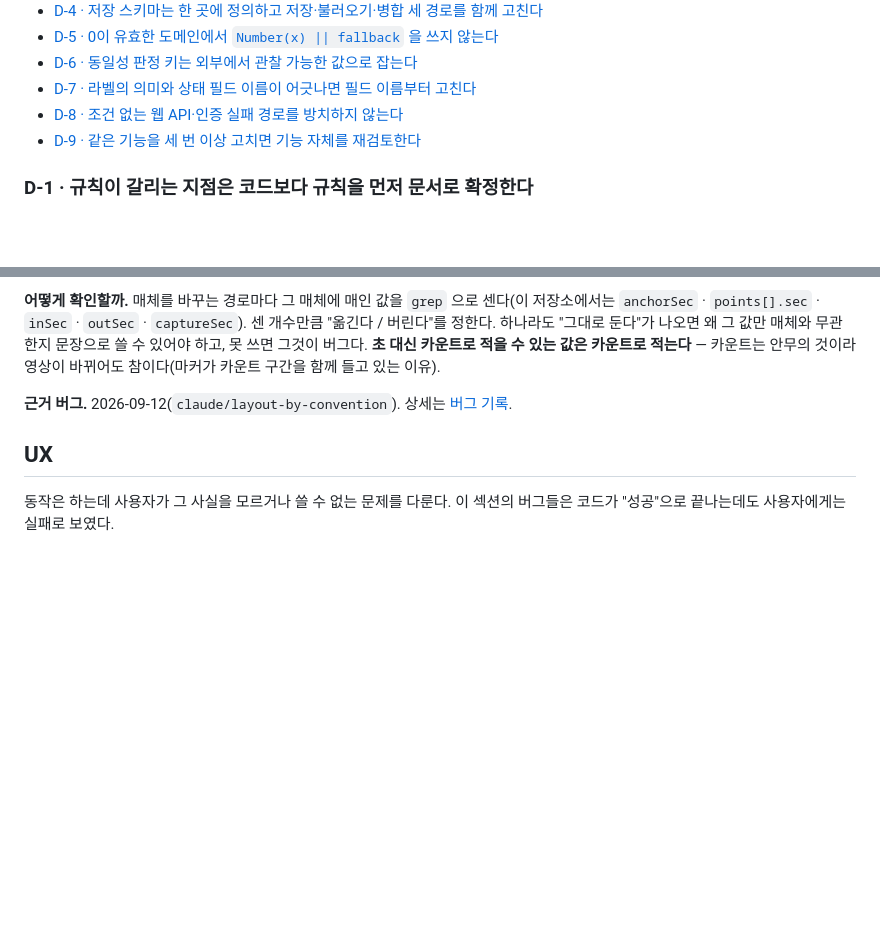
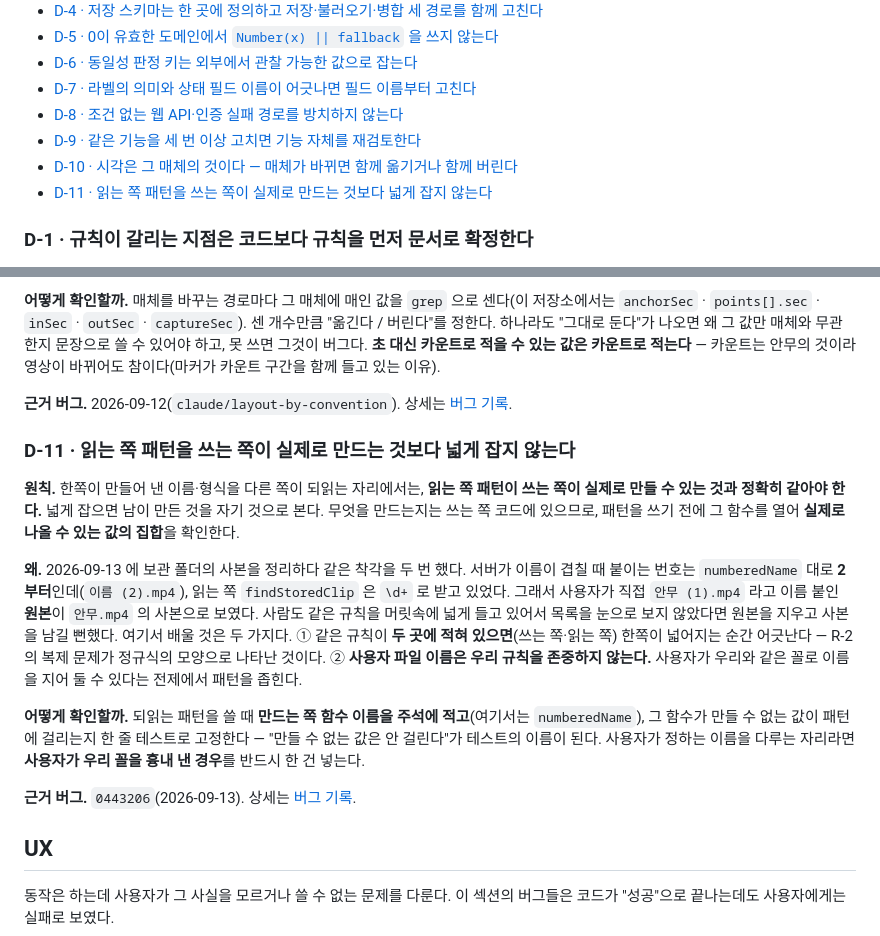
Before and after one commit to elsdy/swing-jazz-solo-choreo-editor, a Markdown page: docs/PRINCIPLES.md, 2 parts joined by grey strips. GitHub-like rendering; blank space fills up the shorter version.

```diff
--- a/docs/PRINCIPLES.md
+++ b/docs/PRINCIPLES.md
@@ -92,6 +92,8 @@
 - [D-7 · 라벨의 의미와 상태 필드 이름이 어긋나면 필드 이름부터 고친다](#d-7)
 - [D-8 · 조건 없는 웹 API·인증 실패 경로를 방치하지 않는다](#d-8)
 - [D-9 · 같은 기능을 세 번 이상 고치면 기능 자체를 재검토한다](#d-9)
+- [D-10 · 시각은 그 매체의 것이다 — 매체가 바뀌면 함께 옮기거나 함께 버린다](#d-10)
+- [D-11 · 읽는 쪽 패턴을 쓰는 쪽이 실제로 만드는 것보다 넓게 잡지 않는다](#d-11)
 
 <a id="d-1"></a>
 ### D-1 · 규칙이 갈리는 지점은 코드보다 규칙을 먼저 문서로 확정한다
@@ -205,6 +209,18 @@
 **어떻게 확인할까.** 매체를 바꾸는 경로마다 그 매체에 매인 값을 `grep` 으로 센다(이 저장소에서는 `anchorSec` · `points[].sec` · `inSec` · `outSec` · `captureSec`). 센 개수만큼 "옮긴다 / 버린다"를 정한다. 하나라도 "그대로 둔다"가 나오면 왜 그 값만 매체와 무관한지 문장으로 쓸 수 있어야 하고, 못 쓰면 그것이 버그다. **초 대신 카운트로 적을 수 있는 값은 카운트로 적는다** — 카운트는 안무의 것이라 영상이 바뀌어도 참이다(마커가 카운트 구간을 함께 들고 있는 이유).
 
 **근거 버그.** 2026-09-12(`claude/layout-by-convention`). 상세는 [버그 기록](BUG_REPORTS.md#영상을-바꿔도-마커가-남아-다른-영상의-같은-초를-가리켰다).
+
+<a id="d-11"></a>
+
+### D-11 · 읽는 쪽 패턴을 쓰는 쪽이 실제로 만드는 것보다 넓게 잡지 않는다
+
+**원칙.** 한쪽이 만들어 낸 이름·형식을 다른 쪽이 되읽는 자리에서는, **읽는 쪽 패턴이 쓰는 쪽이 실제로 만들 수 있는 것과 정확히 같아야 한다.** 넓게 잡으면 남이 만든 것을 자기 것으로 본다. 무엇을 만드는지는 쓰는 쪽 코드에 있으므로, 패턴을 쓰기 전에 그 함수를 열어 **실제로 나올 수 있는 값의 집합**을 확인한다.
+
+**왜.** 2026-09-13 에 보관 폴더의 사본을 정리하다 같은 착각을 두 번 했다. 서버가 이름이 겹칠 때 붙이는 번호는 `numberedName` 대로 **2 부터**인데(`이름 (2).mp4`), 읽는 쪽 `findStoredClip` 은 `\d+` 로 받고 있었다. 그래서 사용자가 직접 `안무 (1).mp4` 라고 이름 붙인 **원본**이 `안무.mp4` 의 사본으로 보였다. 사람도 같은 규칙을 머릿속에 넓게 들고 있어서 목록을 눈으로 보지 않았다면 원본을 지우고 사본을 남길 뻔했다. 여기서 배울 것은 두 가지다. ① 같은 규칙이 **두 곳에 적혀 있으면**(쓰는 쪽·읽는 쪽) 한쪽이 넓어지는 순간 어긋난다 — R-2 의 복제 문제가 정규식의 모양으로 나타난 것이다. ② **사용자 파일 이름은 우리 규칙을 존중하지 않는다.** 사용자가 우리와 같은 꼴로 이름을 지어 둘 수 있다는 전제에서 패턴을 좁힌다.
+
+**어떻게 확인할까.** 되읽는 패턴을 쓸 때 **만드는 쪽 함수 이름을 주석에 적고**(여기서는 `numberedName`), 그 함수가 만들 수 없는 값이 패턴에 걸리는지 한 줄 테스트로 고정한다 — "만들 수 없는 값은 안 걸린다"가 테스트의 이름이 된다. 사용자가 정하는 이름을 다루는 자리라면 **사용자가 우리 꼴을 흉내 낸 경우**를 반드시 한 건 넣는다.
+
+**근거 버그.** `0443206`(2026-09-13). 상세는 [버그 기록](BUG_REPORTS.md#사용자가-붙인-1-을-서버가-붙인-사본-번호로-오인).
 
 ## UX
 
```
Also changed, not shown: other parts of docs/PRINCIPLES.md (+2 -0 lines), docs/BUG_REPORTS.md (+14 -2 lines), docs/HISTORY.md (+1 -0 lines).
